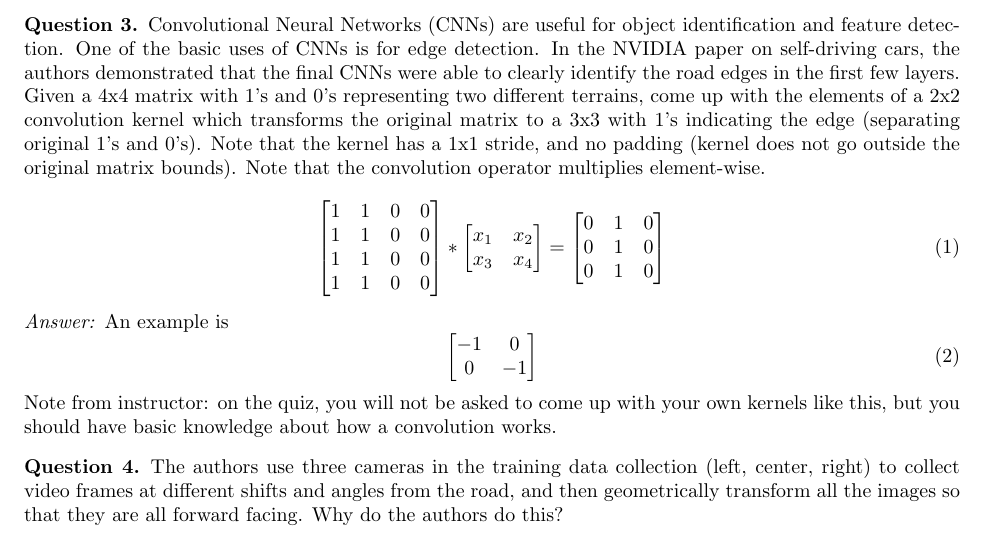
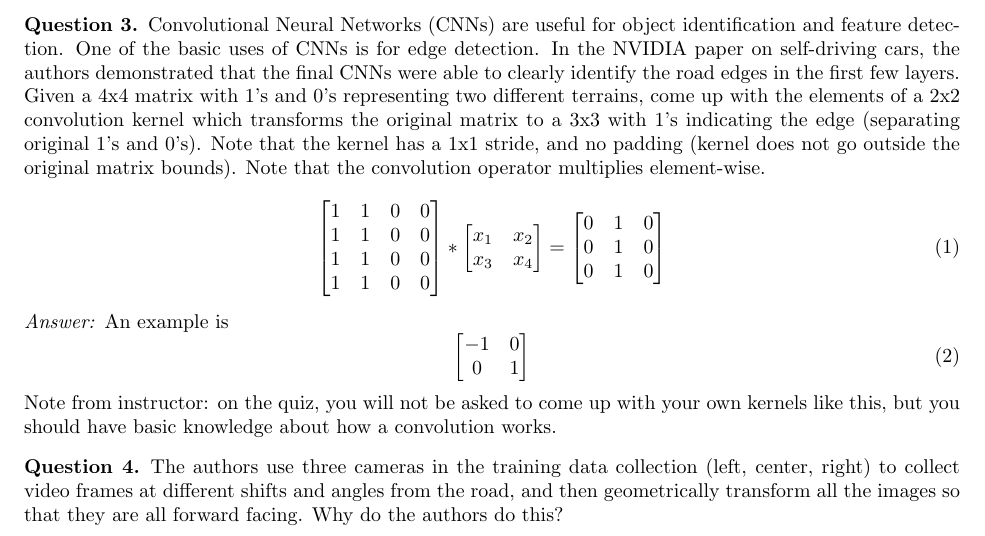
Before and after one commit to CU-ADCL/CU-DMU-Materials, a LaTeX document (dmupp/quiz/quiz_1_practice.tex): part of page 1 of 8, cut so that both start at the same text. Compiled offline with pdfLaTeX.

Commit message:
fixed conv kernel

```diff
--- a/dmupp/quiz/quiz_1_practice.tex
+++ b/dmupp/quiz/quiz_1_practice.tex
@@ -60,7 +60,7 @@ Convolutional Neural Networks (CNNs) are useful for object identification and fe
     \begin{equation}
         \begin{bmatrix}
             -1 & 0 \\
-            0 & -1
+            0 & 1
         \end{bmatrix}
     \end{equation}
     Note from instructor: on the quiz, you will not be asked to come up with your own kernels like this, but you should have basic knowledge about how a convolution works.
```
Also changed, not shown: dmupp/quiz/quiz_1_practice.pdf.
